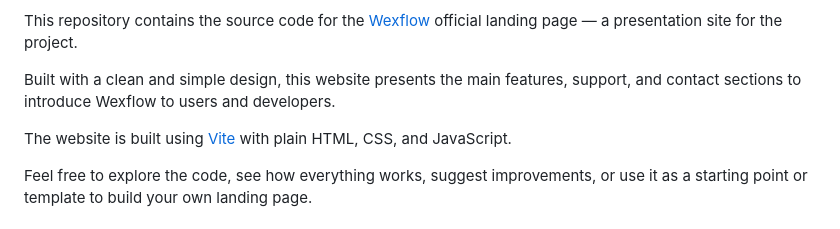
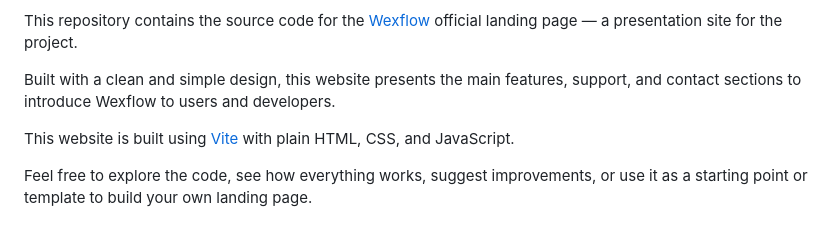
Before and after one commit to wexflow/wexflow.github.io, a Markdown page: README.md, the part around the change. GitHub-like rendering.

```diff
--- a/README.md
+++ b/README.md
@@ -8,7 +8,7 @@ This repository contains the source code for the [Wexflow](https://wexflow.githu
 
 Built with a clean and simple design, this website presents the main features, support, and contact sections to introduce Wexflow to users and developers.
 
-The website is built using [Vite](https://vitejs.dev/) with plain HTML, CSS, and JavaScript.
+This website is built using [Vite](https://vitejs.dev/) with plain HTML, CSS, and JavaScript.
 
 Feel free to explore the code, see how everything works, suggest improvements, or use it as a starting point or template to build your own landing page.
 
```
